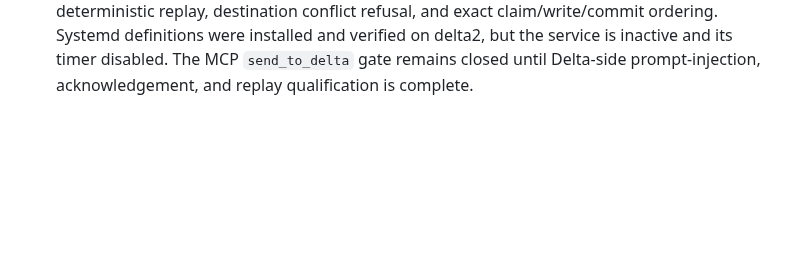
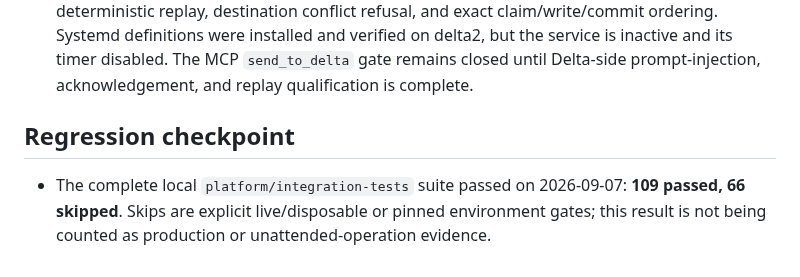
Before and after one commit to kagrawal29/seedforth, a Markdown page: architecture/upgrade/execution-ledger.md, the part around the change. Drawn GitHub-style; blank space fills up the shorter version.

Commit message:
Record delivery adapter regression checkpoint

```diff
--- a/architecture/upgrade/execution-ledger.md
+++ b/architecture/upgrade/execution-ledger.md
@@ -1012,3 +1012,10 @@ actions disabled until their authority and postconditions are implemented.
   on delta2, but the service is inactive and its timer disabled. The MCP
   `send_to_delta` gate remains closed until Delta-side prompt-injection,
   acknowledgement, and replay qualification is complete.
+
+## Regression checkpoint
+
+- The complete local `platform/integration-tests` suite passed on 2026-09-07:
+  **109 passed, 66 skipped**. Skips are explicit live/disposable or pinned
+  environment gates; this result is not being counted as production or
+  unattended-operation evidence.
```
